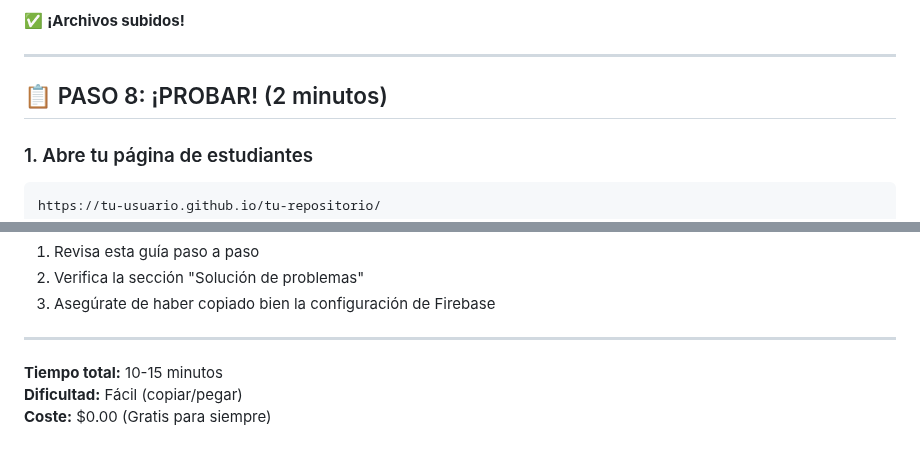
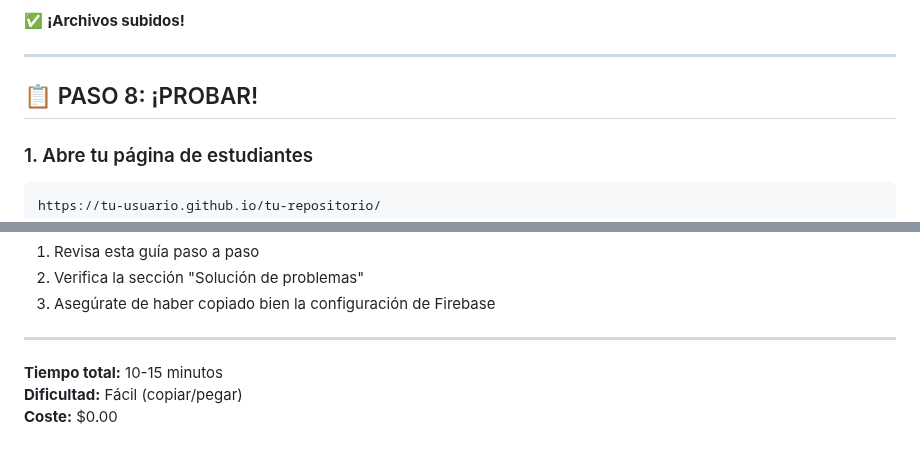
Before and after one commit to eloisaglez/Breath, a Markdown page: Configuracion-firebase.md, 2 parts joined by grey strips. GitHub-like rendering.

````diff
--- a/Configuracion-firebase.md
+++ b/Configuracion-firebase.md
@@ -199,7 +195,7 @@ Asegúrate de que tus archivos se llamen exactamente:
 
 ---
 
-## 📋 PASO 8: ¡PROBAR! (2 minutos)
+## 📋 PASO 8: ¡PROBAR!
 
 ### 1. Abre tu página de estudiantes
 ```
@@ -359,4 +355,4 @@ Si algo no funciona:
 
 **Tiempo total:** 10-15 minutos
 **Dificultad:** Fácil (copiar/pegar)
-**Coste:** $0.00 (Gratis para siempre)
+**Coste:** $0.00
````
Also changed, not shown: other parts of Configuracion-firebase.md (+6 -10 lines).
